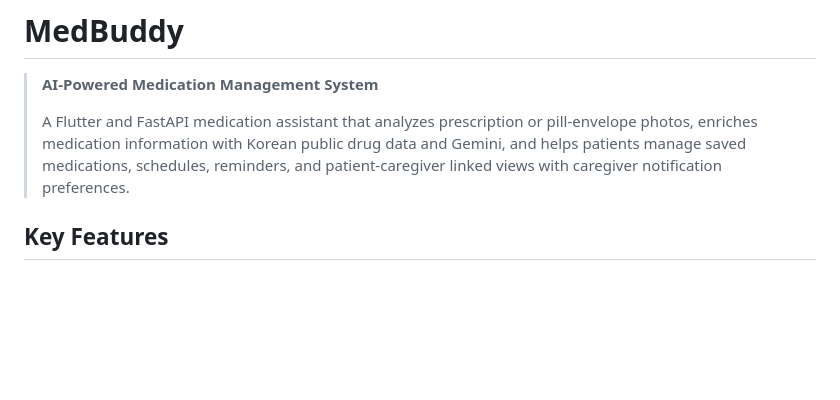
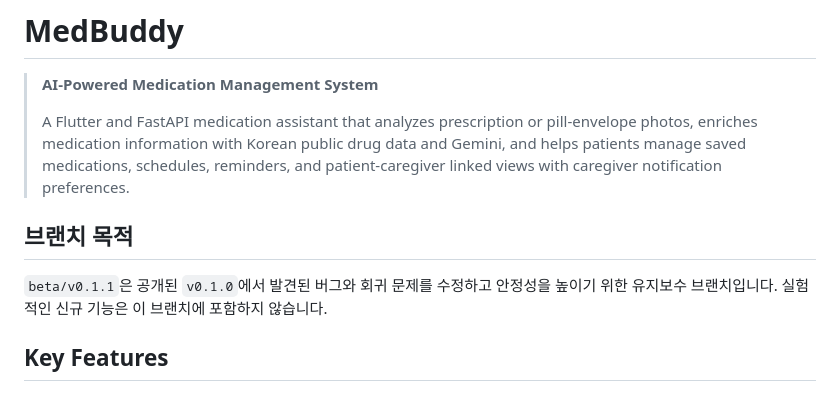
Before and after one commit to 1window2/MedBuddy, a Markdown page: README.md, the part around the change. GitHub-like rendering; blank space fills up the shorter version.

Commit message:
docs: document beta branch purpose

```diff
--- a/README.md
+++ b/README.md
@@ -5,6 +5,12 @@
 > **AI-Powered Medication Management System**
 >
 > A Flutter and FastAPI medication assistant that analyzes prescription or pill-envelope photos, enriches medication information with Korean public drug data and Gemini, and helps patients manage saved medications, schedules, reminders, and patient-caregiver linked views with caregiver notification preferences.
+
+## 브랜치 목적
+
+`beta/v0.1.1`은 공개된 `v0.1.0`에서 발견된 버그와 회귀 문제를
+수정하고 안정성을 높이기 위한 유지보수 브랜치입니다. 실험적인 신규
+기능은 이 브랜치에 포함하지 않습니다.
 
 ## Key Features
 
```
